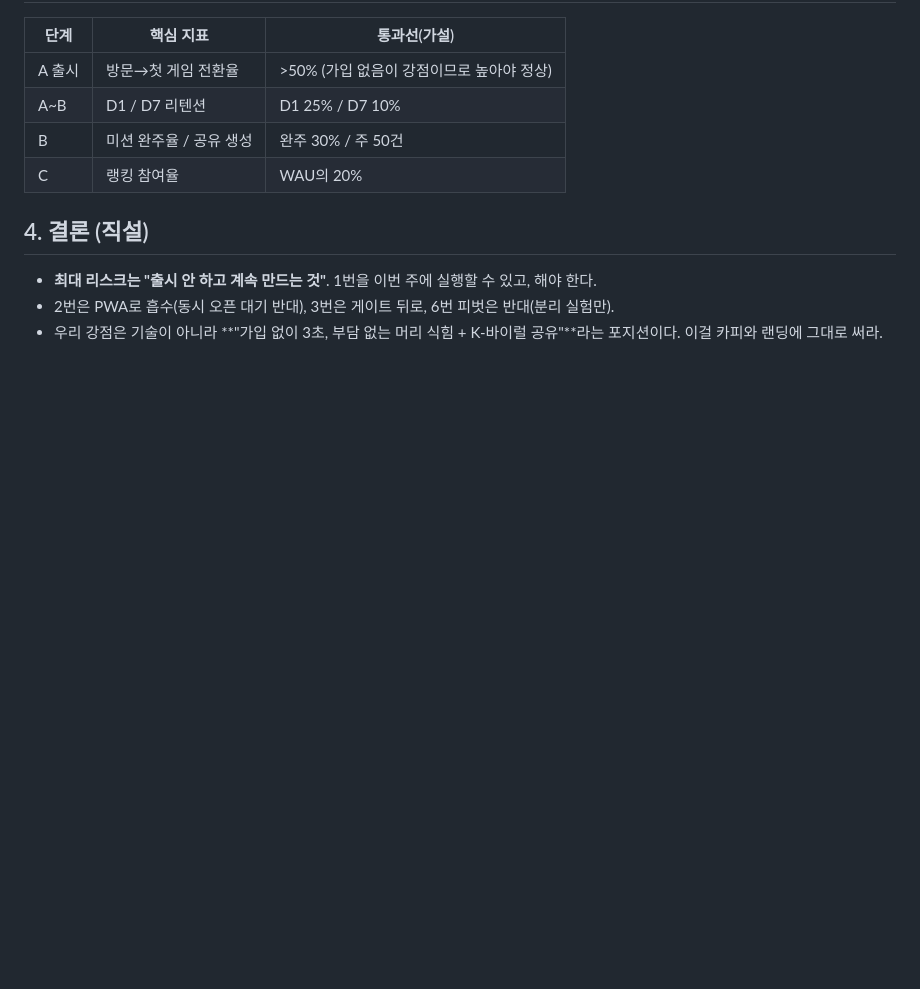
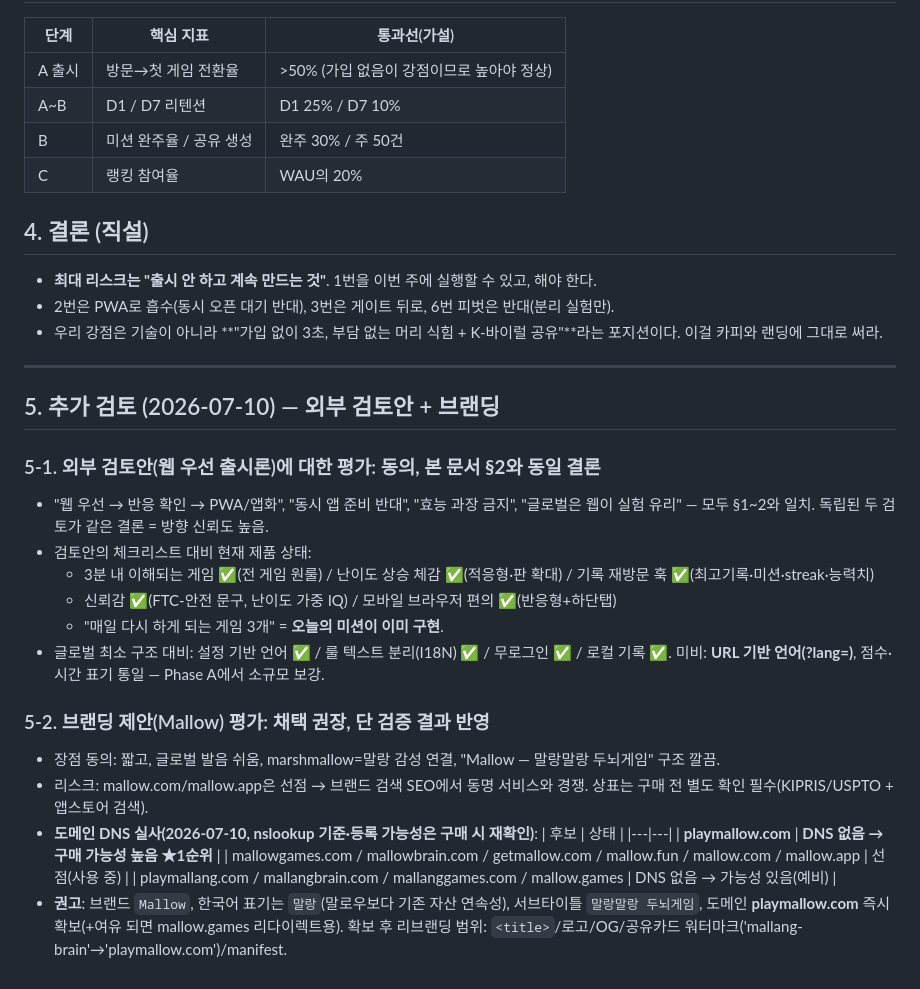
Before and after one commit to budlove-billy/typing, a Markdown page: 서비스-전략-검토.md, the part around the change. Drawn GitHub-style; blank space fills up the shorter version.

Commit message:
docs: 전략 검토 보강 — 외부 검토안 평가(웹우선 동의) + Mallow 브랜딩/도메인 DNS 실사
Co-Authored-By: Claude Opus 4.8 <noreply@anthropic.com>

```diff
--- a/서비스-전략-검토.md
+++ b/서비스-전략-검토.md
@@ -108,3 +108,29 @@
 - **최대 리스크는 "출시 안 하고 계속 만드는 것"**. 1번을 이번 주에 실행할 수 있고, 해야 한다.
 - 2번은 PWA로 흡수(동시 오픈 대기 반대), 3번은 게이트 뒤로, 6번 피벗은 반대(분리 실험만).
 - 우리 강점은 기술이 아니라 **"가입 없이 3초, 부담 없는 머리 식힘 + K-바이럴 공유"**라는 포지션이다. 이걸 카피와 랜딩에 그대로 써라.
+
+---
+
+## 5. 추가 검토 (2026-07-10) — 외부 검토안 + 브랜딩
+
+### 5-1. 외부 검토안(웹 우선 출시론)에 대한 평가: **동의, 본 문서 §2와 동일 결론**
+- "웹 우선 → 반응 확인 → PWA/앱화", "동시 앱 준비 반대", "효능 과장 금지", "글로벌은 웹이 실험 유리" — 모두 §1~2와 일치. 독립된 두 검토가 같은 결론 = 방향 신뢰도 높음.
+- 검토안의 체크리스트 대비 현재 제품 상태:
+  - 3분 내 이해되는 게임 ✅(전 게임 원룰) / 난이도 상승 체감 ✅(적응형·판 확대) / 기록 재방문 훅 ✅(최고기록·미션·streak·능력치)
+  - 신뢰감 ✅(FTC-안전 문구, 난이도 가중 IQ) / 모바일 브라우저 편의 ✅(반응형+하단탭)
+  - "매일 다시 하게 되는 게임 3개" = **오늘의 미션이 이미 구현**.
+- 글로벌 최소 구조 대비: 설정 기반 언어 ✅ / 룰 텍스트 분리(I18N) ✅ / 무로그인 ✅ / 로컬 기록 ✅.
+  미비: **URL 기반 언어(?lang=)**, 점수·시간 표기 통일 — Phase A에서 소규모 보강.
+
+### 5-2. 브랜딩 제안(Mallow) 평가: **채택 권장, 단 검증 결과 반영**
+- 장점 동의: 짧고, 글로벌 발음 쉬움, marshmallow=말랑 감성 연결, "Mallow — 말랑말랑 두뇌게임" 구조 깔끔.
+- 리스크: mallow.com/mallow.app은 선점 → 브랜드 검색 SEO에서 동명 서비스와 경쟁. 상표는 구매 전 별도 확인 필수(KIPRIS/USPTO + 앱스토어 검색).
+- **도메인 DNS 실사(2026-07-10, nslookup 기준·등록 가능성은 구매 시 재확인)**:
+  | 후보 | 상태 |
+  |---|---|
+  | **playmallow.com** | **DNS 없음 → 구매 가능성 높음 ★1순위** |
+  | mallowgames.com / mallowbrain.com / getmallow.com / mallow.fun / mallow.com / mallow.app | 선점(사용 중) |
+  | playmallang.com / mallangbrain.com / mallanggames.com / mallow.games | DNS 없음 → 가능성 있음(예비) |
+- **권고**: 브랜드 `Mallow`, 한국어 표기는 `말랑`(말로우보다 기존 자산 연속성), 서브타이틀 `말랑말랑 두뇌게임`,
+  도메인 **playmallow.com** 즉시 확보(+여유 되면 mallow.games 리다이렉트용). 확보 후 리브랜딩 범위:
+  `<title>`/로고/OG/공유카드 워터마크('mallang-brain'→'playmallow.com')/manifest.
```
